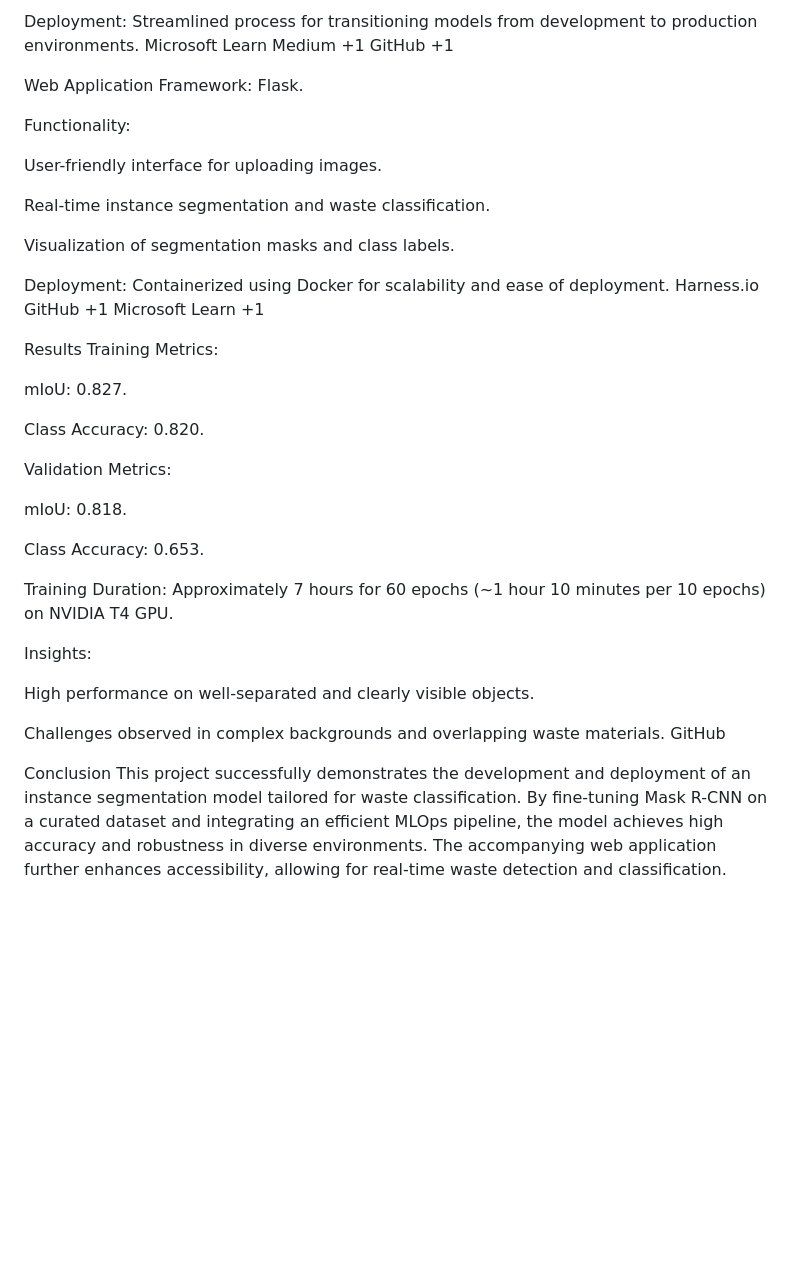
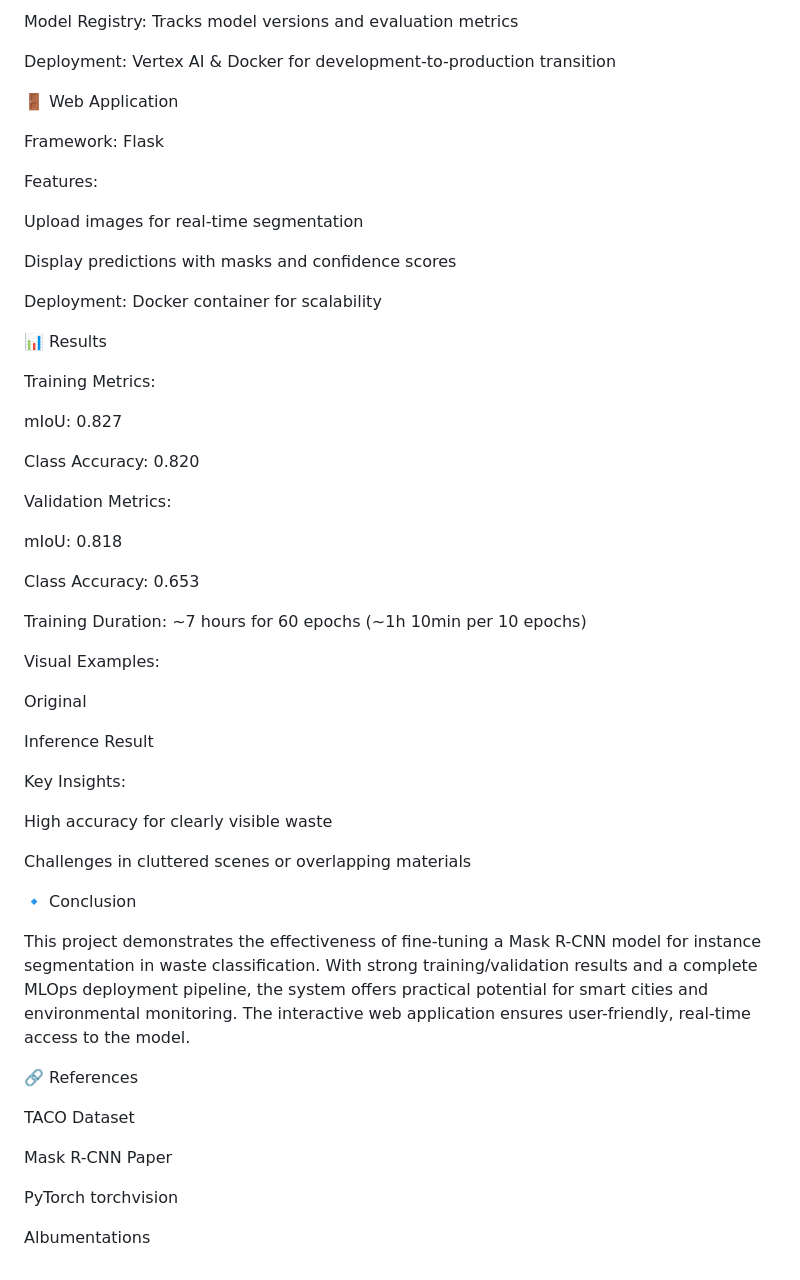
Before and after one commit to Mopidevi18/InstanceSegmentation, a Markdown page: README.md, the part around the change printed below. Rendered like a GitHub page; blank space fills up the shorter version.

```diff
--- a/README.md
+++ b/README.md
@@ -91,50 +70,63 @@ Model Registry: Implemented for versioning and tracking model performance.
 
-Deployment: Streamlined process for transitioning models from development to production environments.
-Microsoft Learn
-Medium
-+1
-GitHub
-+1
+Model Registry: Tracks model versions and evaluation metrics
 
-Web Application
-Framework: Flask.
+Deployment: Vertex AI & Docker for development-to-production transition
 
-Functionality:
+🚪 Web Application
 
-User-friendly interface for uploading images.
+Framework: Flask
 
-Real-time instance segmentation and waste classification.
+Features:
 
-Visualization of segmentation masks and class labels.
+Upload images for real-time segmentation
 
-Deployment: Containerized using Docker for scalability and ease of deployment.
-Harness.io
-GitHub
-+1
-Microsoft Learn
-+1
+Display predictions with masks and confidence scores
 
-Results
+Deployment: Docker container for scalability
+
+📊 Results
+
 Training Metrics:
 
-mIoU: 0.827.
+mIoU: 0.827
 
-Class Accuracy: 0.820.
+Class Accuracy: 0.820
 
 Validation Metrics:
 
-mIoU: 0.818.
+mIoU: 0.818
 
-Class Accuracy: 0.653.
+Class Accuracy: 0.653
 
-Training Duration: Approximately 7 hours for 60 epochs (~1 hour 10 minutes per 10 epochs) on NVIDIA T4 GPU.
+Training Duration: ~7 hours for 60 epochs (~1h 10min per 10 epochs)
 
-Insights:
+Visual Examples:
 
-High performance on well-separated and clearly visible objects.
+Original
 
-Challenges observed in complex backgrounds and overlapping waste materials.
-GitHub
+Inference Result
 
-Conclusion
-This project successfully demonstrates the development and deployment of an instance segmentation model tailored for waste classification. By fine-tuning Mask R-CNN on a curated dataset and integrating an efficient MLOps pipeline, the model achieves high accuracy and robustness in diverse environments. The accompanying web application further enhances accessibility, allowing for real-time waste detection and classification.
+
+
+
+
+
+Key Insights:
+
+High accuracy for clearly visible waste
+
+Challenges in cluttered scenes or overlapping materials
+
+🔹 Conclusion
+
+This project demonstrates the effectiveness of fine-tuning a Mask R-CNN model for instance segmentation in waste classification. With strong training/validation results and a complete MLOps deployment pipeline, the system offers practical potential for smart cities and environmental monitoring. The interactive web application ensures user-friendly, real-time access to the model.
+
+🔗 References
+
+TACO Dataset
+
+Mask R-CNN Paper
+
+PyTorch torchvision
+
+Albumentations
```
Also changed, not shown: other parts of README.md (+33 -54 lines).
